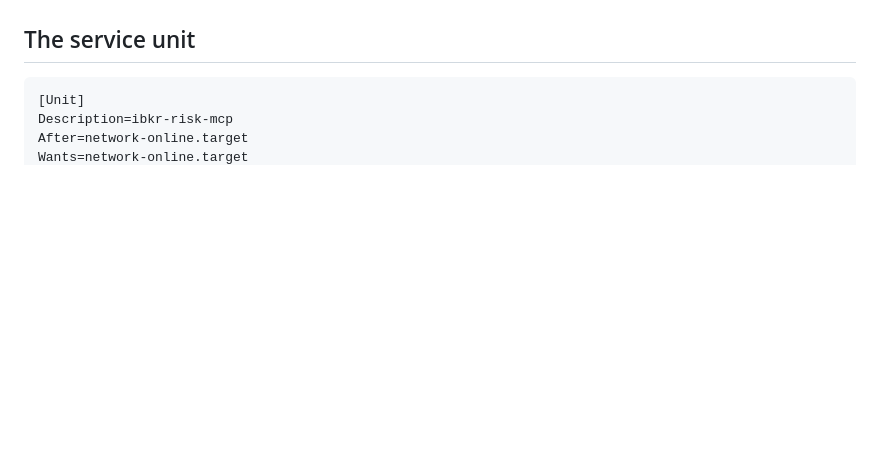
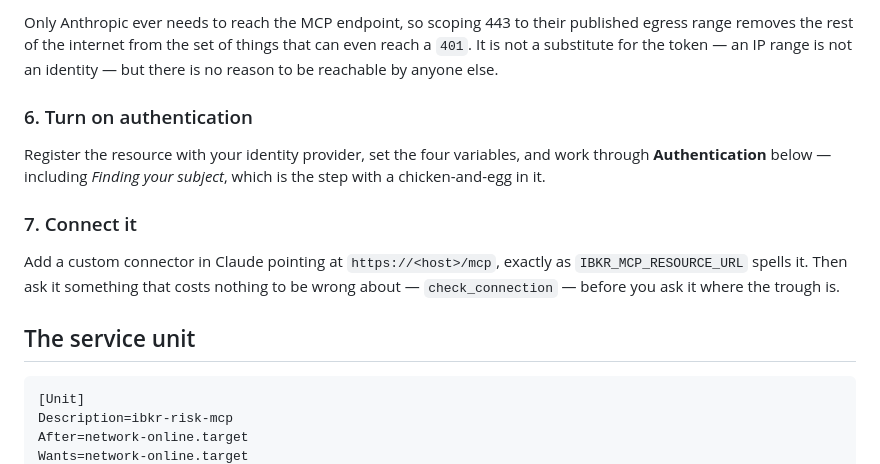
Before and after one commit to simoneb/ibkr-risk-mcp, a Markdown page: docs/remote.md, the part around one of its changes. Drawn GitHub-style; blank space fills up the shorter version.

```diff
--- a/docs/remote.md
+++ b/docs/remote.md
@@ -28,3 +118,19 @@ app, it needs `--loop asyncio` to stay equivalent.
+Only Anthropic ever needs to reach the MCP endpoint, so scoping 443 to their
+published egress range removes the rest of the internet from the set of things
+that can even reach a `401`. It is not a substitute for the token — an IP range
+is not an identity — but there is no reason to be reachable by anyone else.
+
+### 6. Turn on authentication
+
+Register the resource with your identity provider, set the four variables, and
+work through **Authentication** below — including *Finding your subject*, which
+is the step with a chicken-and-egg in it.
+
+### 7. Connect it
+
+Add a custom connector in Claude pointing at `https://<host>/mcp`, exactly as
+`IBKR_MCP_RESOURCE_URL` spells it. Then ask it something that costs nothing to
+be wrong about — `check_connection` — before you ask it where the trough is.
 
 ## The service unit
 
```
Also changed, not shown: other parts of docs/remote.md (+90 -0 lines).
